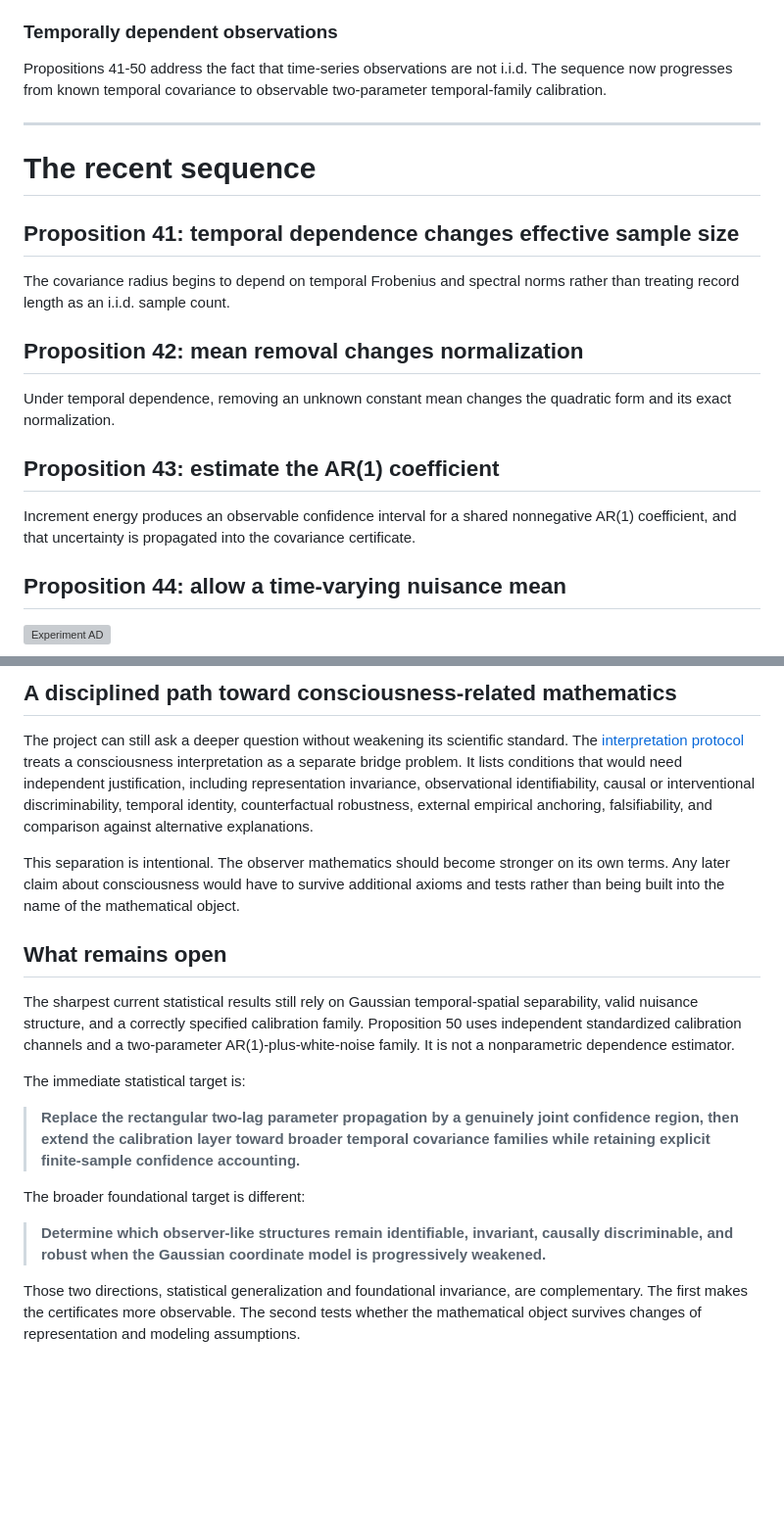
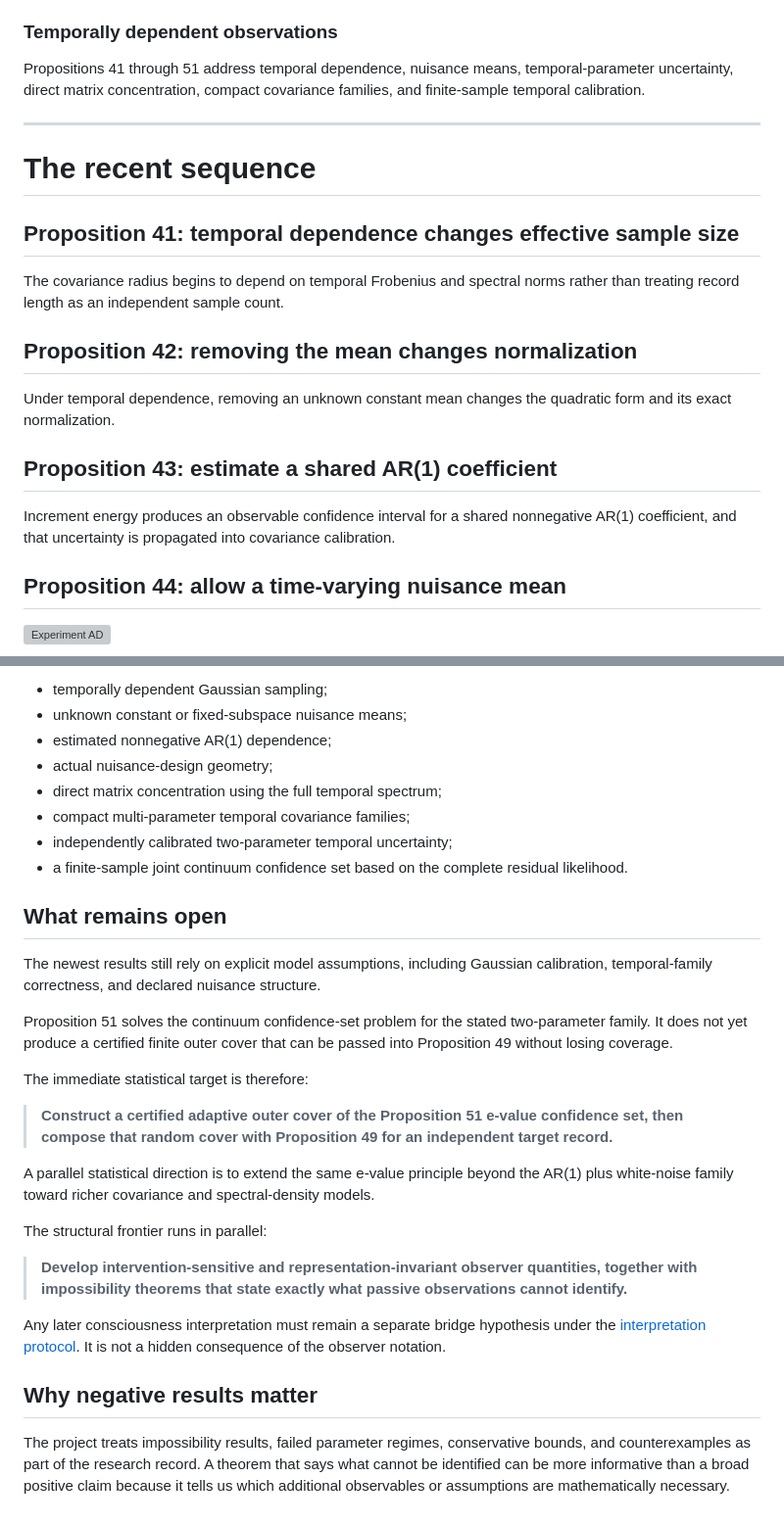
Before and after one commit to MahsaKeikha/spatiotemporal-observer-math, a Markdown page: docs/research_overview.md, 2 parts joined by grey strips. Shown at 98% size. GitHub-like rendering; blank space fills up the shorter version; grey boxes are pictures that could not be loaded.

```diff
--- a/docs/research_overview.md
+++ b/docs/research_overview.md
@@ -70,7 +72,7 @@ Propositions 32-40 add sample splitting, Gaussian screening guarantees, structur
 
 ### Temporally dependent observations
 
-Propositions 41-50 address the fact that time-series observations are not i.i.d. The sequence now progresses from known temporal covariance to observable two-parameter temporal-family calibration.
+Propositions 41 through 51 address temporal dependence, nuisance means, temporal-parameter uncertainty, direct matrix concentration, compact covariance families, and finite-sample temporal calibration.
 
 ---
 
@@ -78,15 +80,15 @@ Propositions 41-50 address the fact that time-series observations are not i.i.d.
 
 ## Proposition 41: temporal dependence changes effective sample size
 
-The covariance radius begins to depend on temporal Frobenius and spectral norms rather than treating record length as an i.i.d. sample count.
+The covariance radius begins to depend on temporal Frobenius and spectral norms rather than treating record length as an independent sample count.
 
-## Proposition 42: mean removal changes normalization
+## Proposition 42: removing the mean changes normalization
 
 Under temporal dependence, removing an unknown constant mean changes the quadratic form and its exact normalization.
 
-## Proposition 43: estimate the AR(1) coefficient
+## Proposition 43: estimate a shared AR(1) coefficient
 
-Increment energy produces an observable confidence interval for a shared nonnegative AR(1) coefficient, and that uncertainty is propagated into the covariance certificate.
+Increment energy produces an observable confidence interval for a shared nonnegative AR(1) coefficient, and that uncertainty is propagated into covariance calibration.
 
 ## Proposition 44: allow a time-varying nuisance mean
 
@@ -184,20 +182,31 @@ That is a statement about the mathematics inside the declared model class. It is
 
-## A disciplined path toward consciousness-related mathematics
-
-The project can still ask a deeper question without weakening its scientific standard. The [interpretation protocol](interpretation_protocol.md) treats a consciousness interpretation as a separate bridge problem. It lists conditions that would need independent justification, including representation invariance, observational identifiability, causal or interventional discriminability, temporal identity, counterfactual robustness, external empirical anchoring, falsifiability, and comparison against alternative explanations.
-
-This separation is intentional. The observer mathematics should become stronger on its own terms. Any later claim about consciousness would have to survive additional axioms and tests rather than being built into the name of the mathematical object.
+- temporally dependent Gaussian sampling;
+- unknown constant or fixed-subspace nuisance means;
+- estimated nonnegative AR(1) dependence;
+- actual nuisance-design geometry;
+- direct matrix concentration using the full temporal spectrum;
+- compact multi-parameter temporal covariance families;
+- independently calibrated two-parameter temporal uncertainty;
+- a finite-sample joint continuum confidence set based on the complete residual likelihood.
 
 ## What remains open
 
-The sharpest current statistical results still rely on Gaussian temporal-spatial separability, valid nuisance structure, and a correctly specified calibration family. Proposition 50 uses independent standardized calibration channels and a two-parameter AR(1)-plus-white-noise family. It is not a nonparametric dependence estimator.
+The newest results still rely on explicit model assumptions, including Gaussian calibration, temporal-family correctness, and declared nuisance structure.
 
-The immediate statistical target is:
+Proposition 51 solves the continuum confidence-set problem for the stated two-parameter family. It does not yet produce a certified finite outer cover that can be passed into Proposition 49 without losing coverage.
 
-> **Replace the rectangular two-lag parameter propagation by a genuinely joint confidence region, then extend the calibration layer toward broader temporal covariance families while retaining explicit finite-sample confidence accounting.**
+The immediate statistical target is therefore:
 
-The broader foundational target is different:
+> **Construct a certified adaptive outer cover of the Proposition 51 e-value confidence set, then compose that random cover with Proposition 49 for an independent target record.**
 
-> **Determine which observer-like structures remain identifiable, invariant, causally discriminable, and robust when the Gaussian coordinate model is progressively weakened.**
+A parallel statistical direction is to extend the same e-value principle beyond the AR(1) plus white-noise family toward richer covariance and spectral-density models.
 
-Those two directions, statistical generalization and foundational invariance, are complementary. The first makes the certificates more observable. The second tests whether the mathematical object survives changes of representation and modeling assumptions.
+The structural frontier runs in parallel:
+
+> **Develop intervention-sensitive and representation-invariant observer quantities, together with impossibility theorems that state exactly what passive observations cannot identify.**
+
+Any later consciousness interpretation must remain a separate bridge hypothesis under the [interpretation protocol](interpretation_protocol.md). It is not a hidden consequence of the observer notation.
+
+## Why negative results matter
+
+The project treats impossibility results, failed parameter regimes, conservative bounds, and counterexamples as part of the research record. A theorem that says what cannot be identified can be more informative than a broad positive claim because it tells us which additional observables or assumptions are mathematically necessary.
```
Also changed, not shown: other parts of docs/research_overview.md (+45 -47 lines).
